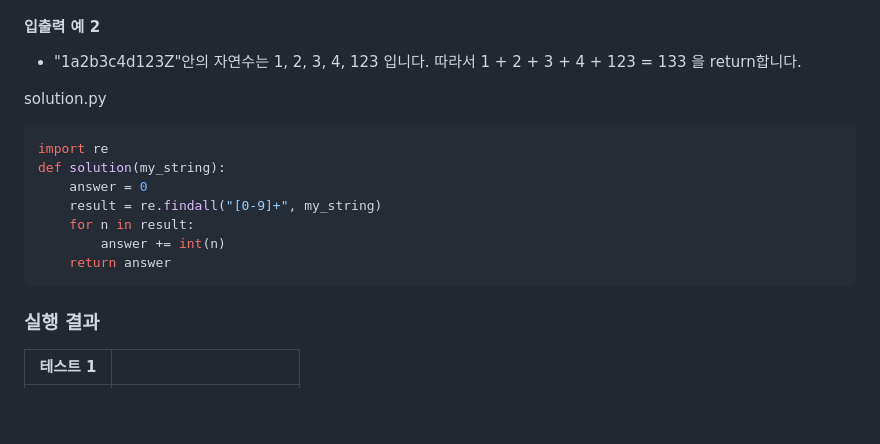
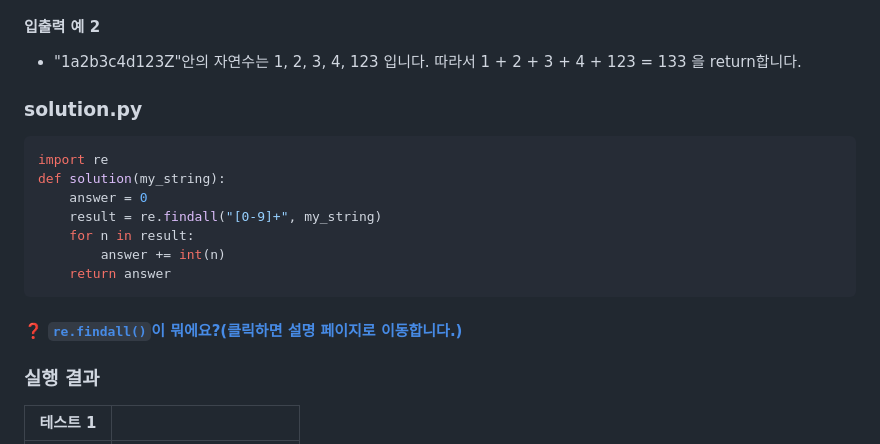
Before and after one commit to MinjuKang727/Tomorrow-s-Coding-Test, a Markdown page: 85892.md, the part around the change. GitHub-like rendering; blank space fills up the shorter version.

Commit message:
[ADD] 정규표현식 re 및 관련 메서드(findall 등) 설명 md 추가 및 링크 추가

````diff
--- a/85892.md
+++ b/85892.md
@@ -31,7 +31,7 @@
 <!-- CARD_PROBLEM_END -->
 
 <!-- CARD_CODE_START -->
-solution.py
+### solution.py
 
 ```python
 import re
@@ -42,6 +42,8 @@ def solution(my_string):
         answer += int(n)
     return answer
 ```
+
+#### ❓ [`re.findall()`이 뭐에요?(클릭하면 설명 페이지로 이동합니다.)](./85892_re_findall.md)
 <!-- CARD_CODE_END -->
 
 <!-- CARD_RESULT_START -->
````
Also changed, not shown: 85892_re_findall.md (added, +137 -0 lines).
